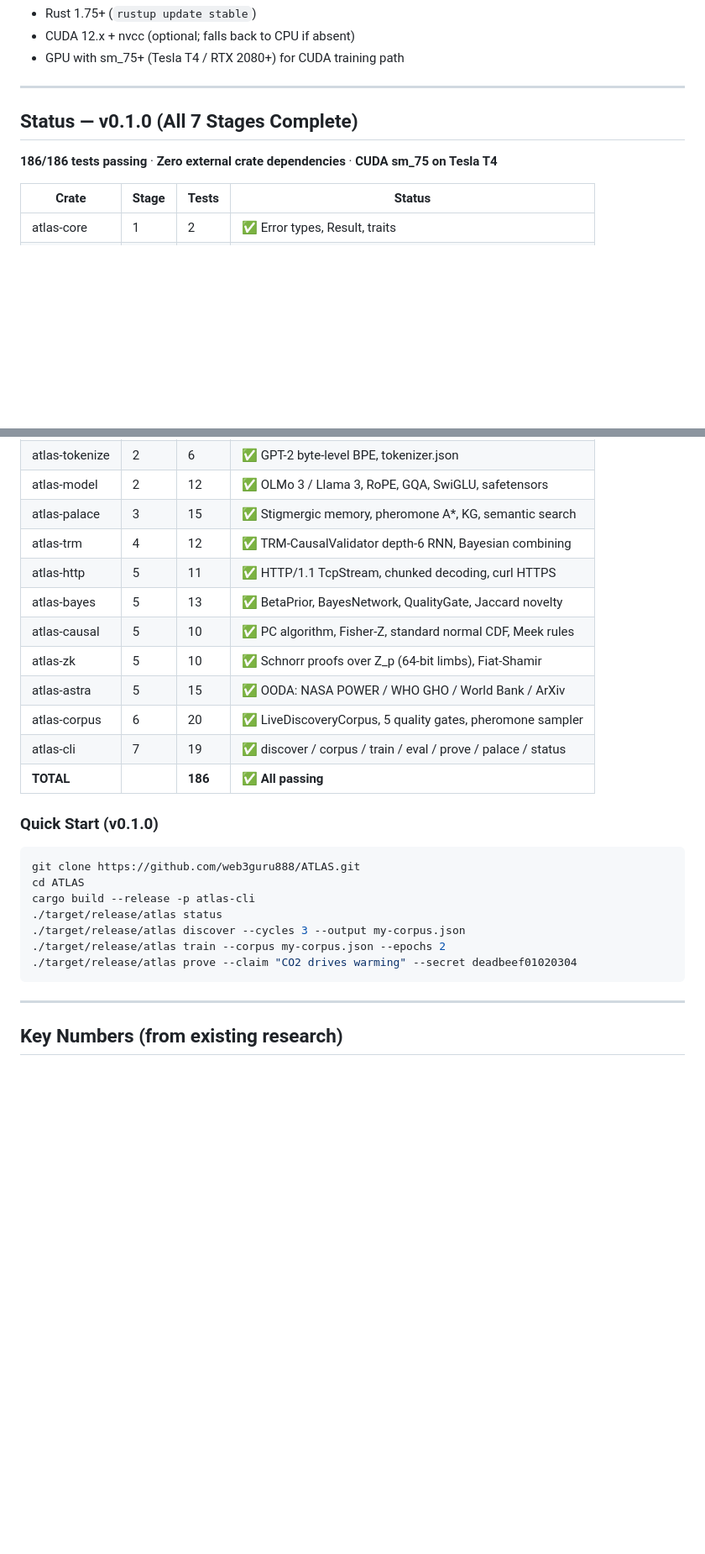
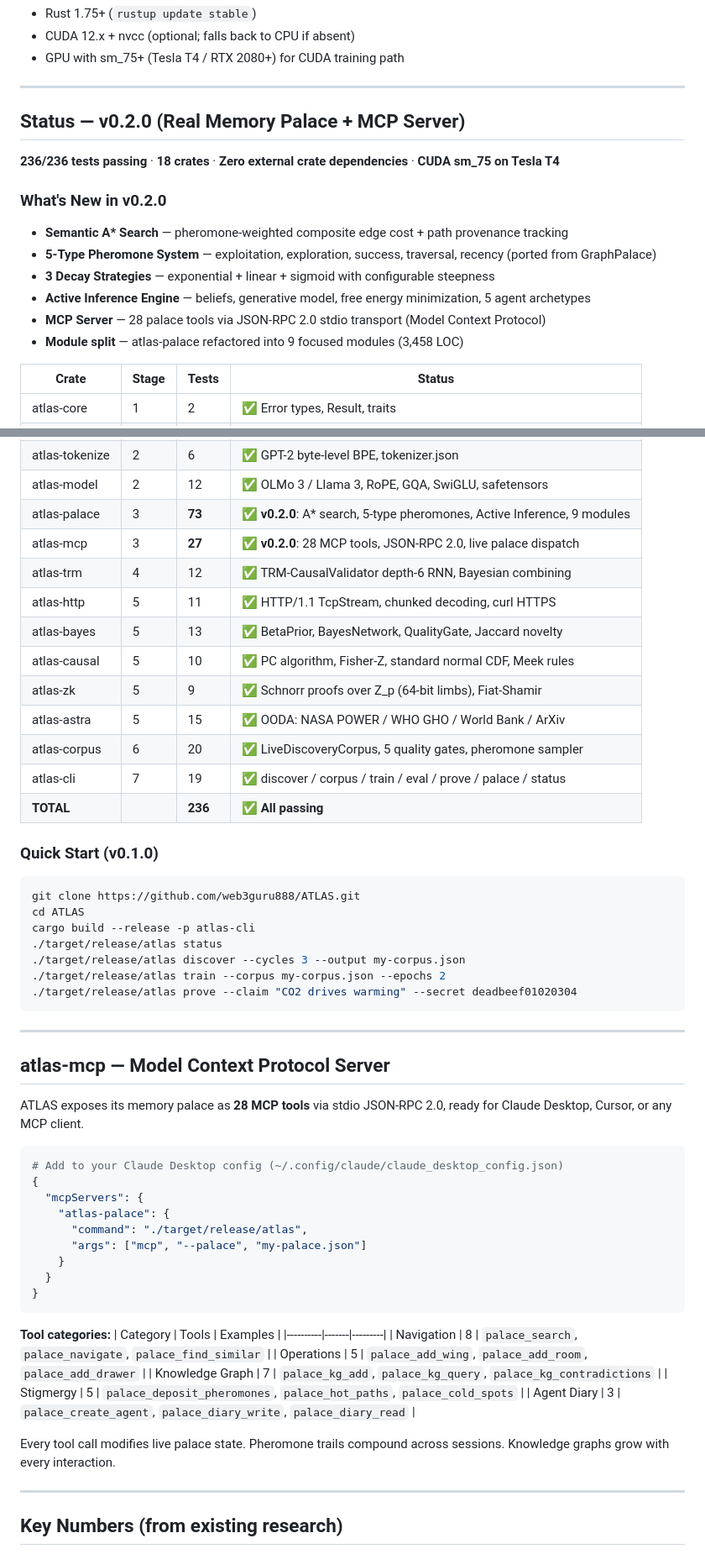
Before and after one commit to web3guru888/ATLAS, a Markdown page: README.md, 2 parts joined by grey strips. Shown at 84% size. Drawn GitHub-style; blank space fills up the shorter version.

Commit message:
docs: update README to v0.2.0 — 236 tests, 18 crates, MCP server section

````diff
--- a/README.md
+++ b/README.md
@@ -190,9 +192,18 @@ cargo build --release -p atlas-cli
 
 ---
 
-## Status — v0.1.0 (All 7 Stages Complete)
+## Status — v0.2.0 (Real Memory Palace + MCP Server)
 
-**186/186 tests passing** · **Zero external crate dependencies** · **CUDA sm_75 on Tesla T4**
+**236/236 tests passing** · **18 crates** · **Zero external crate dependencies** · **CUDA sm_75 on Tesla T4**
+
+### What's New in v0.2.0
+
+- **Semantic A\* Search** — pheromone-weighted composite edge cost + path provenance tracking
+- **5-Type Pheromone System** — exploitation, exploration, success, traversal, recency (ported from GraphPalace)
+- **3 Decay Strategies** — exponential + linear + sigmoid with configurable steepness
+- **Active Inference Engine** — beliefs, generative model, free energy minimization, 5 agent archetypes
+- **MCP Server** — 28 palace tools via JSON-RPC 2.0 stdio transport (Model Context Protocol)
+- **Module split** — atlas-palace refactored into 9 focused modules (3,458 LOC)
 
 | Crate | Stage | Tests | Status |
 |-------|-------|-------|--------|
@@ -205,16 +216,17 @@ cargo build --release -p atlas-cli
 | atlas-json | 2 | 12 | ✅ Recursive descent parser, surrogate pairs |
 | atlas-tokenize | 2 | 6 | ✅ GPT-2 byte-level BPE, tokenizer.json |
 | atlas-model | 2 | 12 | ✅ OLMo 3 / Llama 3, RoPE, GQA, SwiGLU, safetensors |
-| atlas-palace | 3 | 15 | ✅ Stigmergic memory, pheromone A*, KG, semantic search |
+| atlas-palace | 3 | **73** | ✅ **v0.2.0**: A\* search, 5-type pheromones, Active Inference, 9 modules |
+| atlas-mcp | 3 | **27** | ✅ **v0.2.0**: 28 MCP tools, JSON-RPC 2.0, live palace dispatch |
 | atlas-trm | 4 | 12 | ✅ TRM-CausalValidator depth-6 RNN, Bayesian combining |
 | atlas-http | 5 | 11 | ✅ HTTP/1.1 TcpStream, chunked decoding, curl HTTPS |
 | atlas-bayes | 5 | 13 | ✅ BetaPrior, BayesNetwork, QualityGate, Jaccard novelty |
 | atlas-causal | 5 | 10 | ✅ PC algorithm, Fisher-Z, standard normal CDF, Meek rules |
-| atlas-zk | 5 | 10 | ✅ Schnorr proofs over Z_p (64-bit limbs), Fiat-Shamir |
+| atlas-zk | 5 | 9 | ✅ Schnorr proofs over Z_p (64-bit limbs), Fiat-Shamir |
 | atlas-astra | 5 | 15 | ✅ OODA: NASA POWER / WHO GHO / World Bank / ArXiv |
 | atlas-corpus | 6 | 20 | ✅ LiveDiscoveryCorpus, 5 quality gates, pheromone sampler |
 | atlas-cli | 7 | 19 | ✅ discover / corpus / train / eval / prove / palace / status |
-| **TOTAL** | | **186** | **✅ All passing** |
+| **TOTAL** | | **236** | **✅ All passing** |
 
 ### Quick Start (v0.1.0)
 
@@ -227,6 +239,35 @@ cargo build --release -p atlas-cli
 ./target/release/atlas train --corpus my-corpus.json --epochs 2
 ./target/release/atlas prove --claim "CO2 drives warming" --secret deadbeef01020304
 ```
+
+---
+
+## atlas-mcp — Model Context Protocol Server
+
+ATLAS exposes its memory palace as **28 MCP tools** via stdio JSON-RPC 2.0, ready for Claude Desktop, Cursor, or any MCP client.
+
+```bash
+# Add to your Claude Desktop config (~/.config/claude/claude_desktop_config.json)
+{
+  "mcpServers": {
+    "atlas-palace": {
+      "command": "./target/release/atlas",
+      "args": ["mcp", "--palace", "my-palace.json"]
+    }
+  }
+}
+```
+
+**Tool categories:**
+| Category | Tools | Examples |
+|----------|-------|---------|
+| Navigation | 8 | `palace_search`, `palace_navigate`, `palace_find_similar` |
+| Operations | 5 | `palace_add_wing`, `palace_add_room`, `palace_add_drawer` |
+| Knowledge Graph | 7 | `palace_kg_add`, `palace_kg_query`, `palace_kg_contradictions` |
+| Stigmergy | 5 | `palace_deposit_pheromones`, `palace_hot_paths`, `palace_cold_spots` |
+| Agent Diary | 3 | `palace_create_agent`, `palace_diary_write`, `palace_diary_read` |
+
+Every tool call modifies live palace state. Pheromone trails compound across sessions. Knowledge graphs grow with every interaction.
 
 ---
 
````
Also changed, not shown: other parts of README.md (+6 -4 lines).
